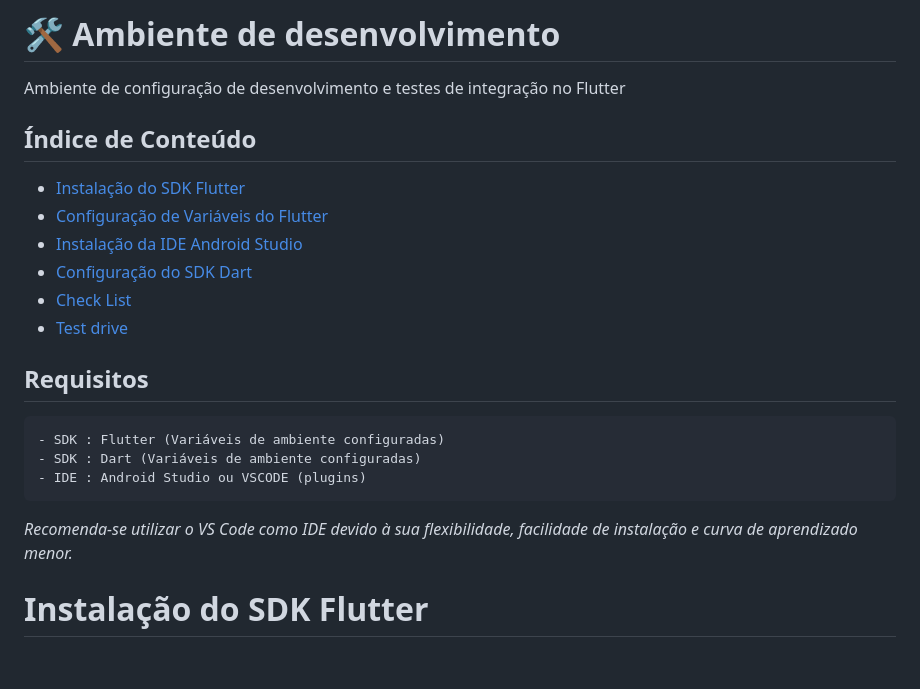
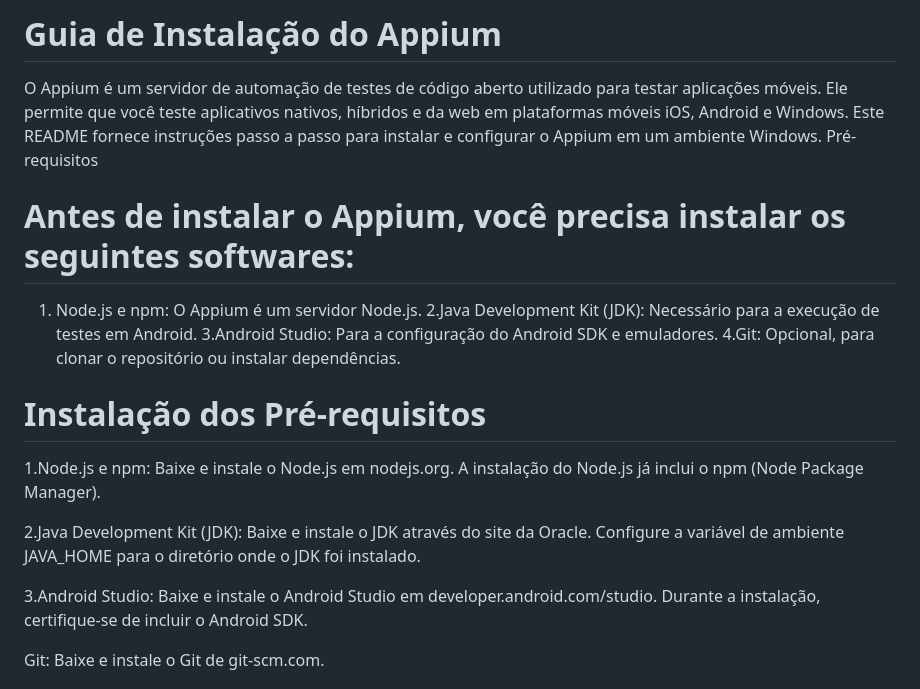
Before and after one commit to Creath-Tech/liga_independente_frontend, a Markdown page: README.md, the part around one of its changes. Rendered like a GitHub page; blank space fills up the shorter version.

Commit message:
Readme instalação appium
Explicação de como instalar o appium

````diff
--- a/README.md
+++ b/README.md
@@ -1,27 +1,29 @@
-# 🛠️ Ambiente de desenvolvimento
+# Guia de Instalação do Appium
 
-Ambiente de configuração de desenvolvimento e testes de integração no Flutter
+O Appium é um servidor de automação de testes de código aberto utilizado para testar aplicações móveis. Ele permite que você teste aplicativos nativos, híbridos e da web em plataformas móveis iOS, Android e Windows. Este README fornece instruções passo a passo para instalar e configurar o Appium em um ambiente Windows.
+Pré-requisitos
 
-<!-- e a execução no Firebase Test Lab e também a automatização via Github Actions (new)-->
+# Antes de instalar o Appium, você precisa instalar os seguintes softwares:
 
-## Índice de Conteúdo
+   1. Node.js e npm: O Appium é um servidor Node.js.
+   2.Java Development Kit (JDK): Necessário para a execução de testes em Android.
+   3.Android Studio: Para a configuração do Android SDK e emuladores.
+   4.Git: Opcional, para clonar o repositório ou instalar dependências.
 
-- [Instalação do SDK Flutter](#instalação-do-sdk-flutter) <br>
-- [Configuração de Variáveis do Flutter](#configuração-de-variáveis-de-ambiente-flutter) <br>
-- [Instalação da IDE Android Studio](#ide-android-studio) <br>
-- [Configuração do SDK Dart](#configuração-de-variáveis-de-ambiente-dart) <br>
-- [Check List](#✔️-check-list) <br>
-- [Test drive](#🏗️-test-drive) <br>
+# Instalação dos Pré-requisitos
 
-## Requisitos
+1.Node.js e npm:
+    Baixe e instale o Node.js em nodejs.org.
+    A instalação do Node.js já inclui o npm (Node Package Manager).
 
-```markdown
-- SDK : Flutter (Variáveis de ambiente configuradas)
-- SDK : Dart (Variáveis de ambiente configuradas)
-- IDE : Android Studio ou VSCODE (plugins)
-```
+2.Java Development Kit (JDK):
+    Baixe e instale o JDK através do site da Oracle.
+    Configure a variável de ambiente JAVA_HOME para o diretório onde o JDK foi instalado.
 
-_Recomenda-se utilizar o VS Code como IDE devido à sua flexibilidade, facilidade de instalação e curva de aprendizado menor._
+3.Android Studio:
+    Baixe e instale o Android Studio em developer.android.com/studio.
+    Durante a instalação, certifique-se de incluir o Android SDK.
 
-# Instalação do SDK Flutter
+Git:
+        Baixe e instale o Git de git-scm.com.
 
````
Also changed, not shown: other parts of README.md (+50 -197 lines).
